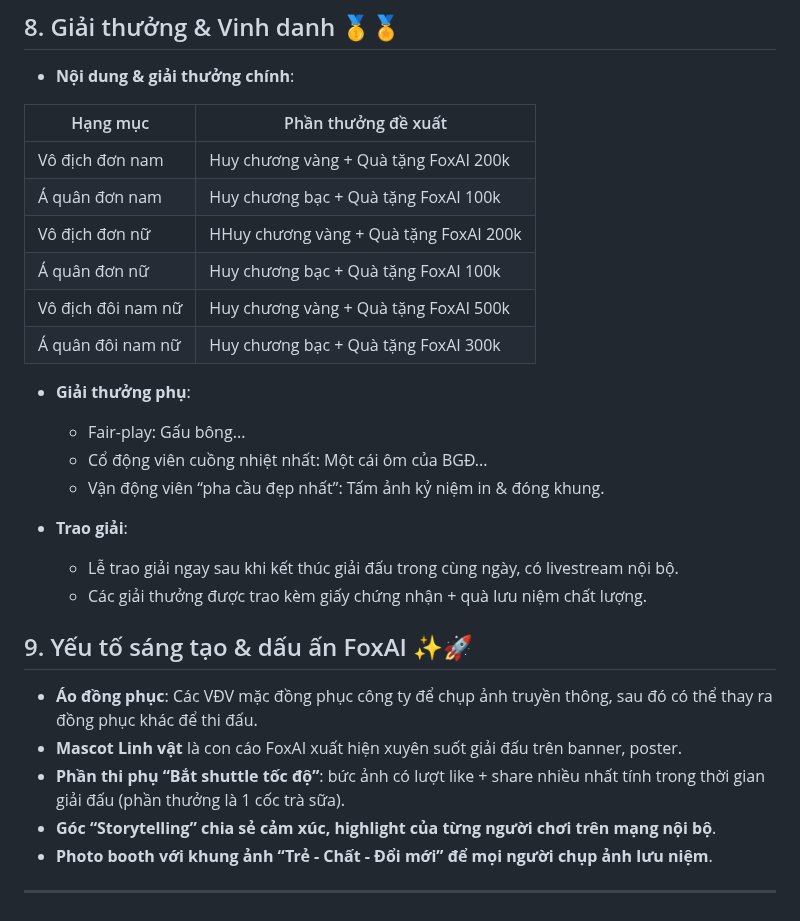
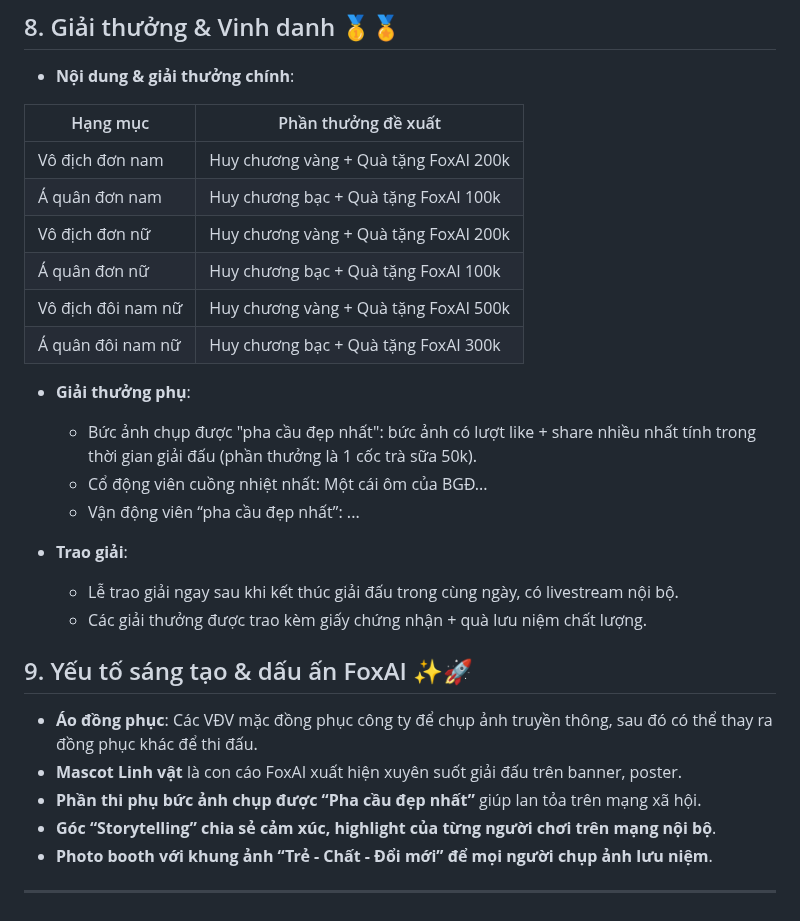
Before and after one commit to hoanglong8/FoxAI-Cong-viec-chung, a Markdown page: Công đoàn - Truyền thông nội bộ/Kế hoạch tổ chức giải cầu lông - tháng 7.md, the part around the change. Drawn GitHub-style.

```diff
--- a/Công đoàn - Truyền thông nội bộ/Kế hoạch tổ chức giải cầu lông - tháng 7.md
+++ b/Công đoàn - Truyền thông nội bộ/Kế hoạch tổ chức giải cầu lông - tháng 7.md
@@ -96,15 +96,15 @@ Tổng cộng: khoảng 7-8 trđ.
 |---------------------------|-------------------------------------------------------|
 | Vô địch đơn nam           | Huy chương vàng + Quà tặng FoxAI 200k           |
 | Á quân đơn nam            | Huy chương bạc + Quà tặng FoxAI 100k            |
-| Vô địch đơn nữ            | HHuy chương vàng + Quà tặng FoxAI 200k          |
+| Vô địch đơn nữ            | Huy chương vàng + Quà tặng FoxAI 200k          |
 | Á quân đơn nữ             | Huy chương bạc + Quà tặng FoxAI 100k            |
 | Vô địch đôi nam nữ        | Huy chương vàng + Quà tặng FoxAI 500k           |
 | Á quân đôi nam nữ         | Huy chương bạc + Quà tặng FoxAI 300k            |
 
 - **Giải thưởng phụ**:
-  - Fair-play: Gấu bông...
+  - Bức ảnh chụp được "pha cầu đẹp nhất": bức ảnh có lượt like + share nhiều nhất tính trong thời gian giải đấu (phần thưởng là 1 cốc trà sữa 50k).
   - Cổ động viên cuồng nhiệt nhất: Một cái ôm của BGĐ...
-  - Vận động viên “pha cầu đẹp nhất”: Tấm ảnh kỷ niệm in & đóng khung.
+  - Vận động viên “pha cầu đẹp nhất”: ...
 
 - **Trao giải**:
   - Lễ trao giải ngay sau khi kết thúc giải đấu trong cùng ngày, có livestream nội bộ.
@@ -112,9 +112,9 @@ Tổng cộng: khoảng 7-8 trđ.
 
 ## 9. Yếu tố sáng tạo & dấu ấn FoxAI ✨🚀
 
-- **Áo đồng phục**:  Các VĐV mặc đồng phục công ty để chụp ảnh truyền thông, sau đó có thể thay ra đồng phục khác để thi đấu.
+- **Áo đồng phục**: Các VĐV mặc đồng phục công ty để chụp ảnh truyền thông, sau đó có thể thay ra đồng phục khác để thi đấu.
 - **Mascot Linh vật** là con cáo FoxAI xuất hiện xuyên suốt giải đấu trên banner, poster.
-- **Phần thi phụ “Bắt shuttle tốc độ”**: bức ảnh có lượt like + share nhiều nhất tính trong thời gian giải đấu (phần thưởng là 1 cốc trà sữa).
+- **Phần thi phụ bức ảnh chụp được “Pha cầu đẹp nhất”** giúp lan tỏa trên mạng xã hội.
 - **Góc “Storytelling” chia sẻ cảm xúc, highlight của từng người chơi trên mạng nội bộ**.
 - **Photo booth với khung ảnh “Trẻ - Chất - Đổi mới” để mọi người chụp ảnh lưu niệm**.
 
```
